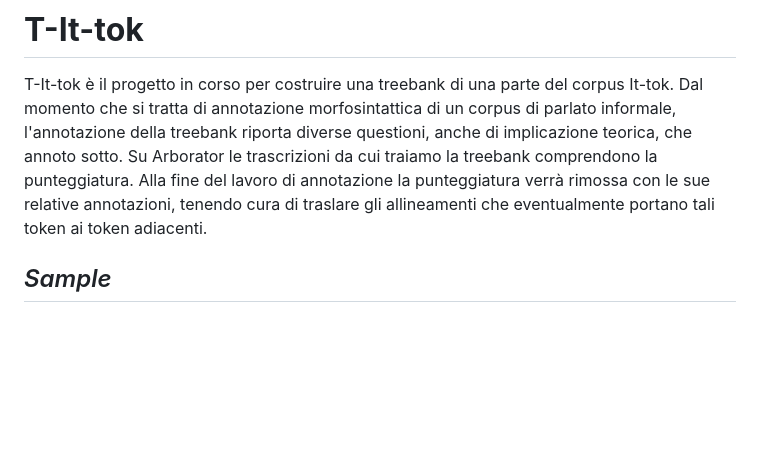
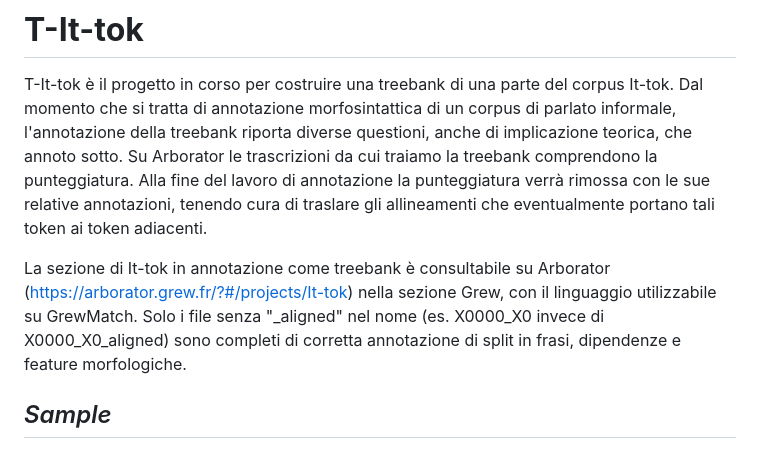
Before and after one commit to cabinsix/It-Tok, a Markdown page: README.md, the part around the change. Rendered like a GitHub page; blank space fills up the shorter version.

```diff
--- a/README.md
+++ b/README.md
@@ -23,6 +23,8 @@ Troncone, L. (in press). "Building It-tok: an Italian TikTok Corpus". Proceeding
 T-It-tok è il progetto in corso per costruire una treebank di una parte del corpus It-tok.
 Dal momento che si tratta di annotazione morfosintattica di un corpus di parlato informale, l'annotazione della treebank riporta diverse questioni, anche di implicazione teorica, che annoto sotto.
 Su Arborator le trascrizioni da cui traiamo la treebank comprendono la punteggiatura. Alla fine del lavoro di annotazione la punteggiatura verrà rimossa con le sue relative annotazioni, tenendo cura di traslare gli allineamenti che eventualmente portano tali token ai token adiacenti.
+
+La sezione di It-tok in annotazione come treebank è consultabile su Arborator (https://arborator.grew.fr/?#/projects/It-tok) nella sezione Grew, con il linguaggio utilizzabile su GrewMatch. Solo i file senza "_aligned" nel nome (es. X0000_X0 invece di X0000_X0_aligned) sono completi di corretta annotazione di split in frasi, dipendenze e feature morfologiche.
 
 ## *Sample* ##
 
```
